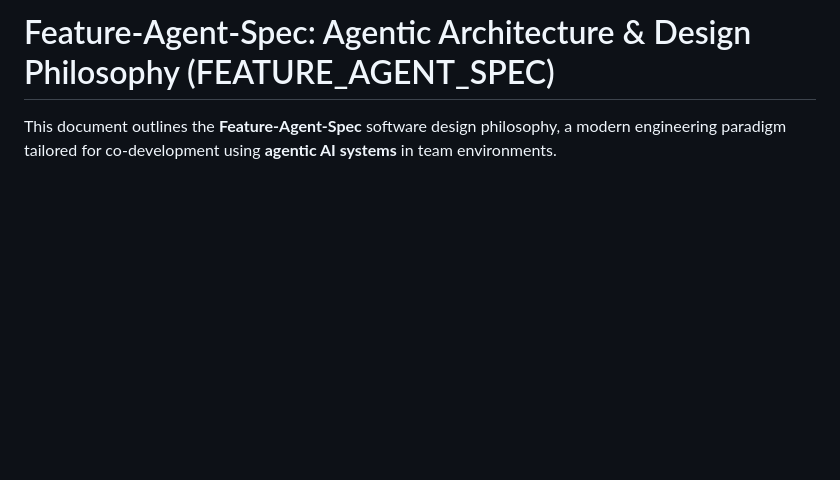
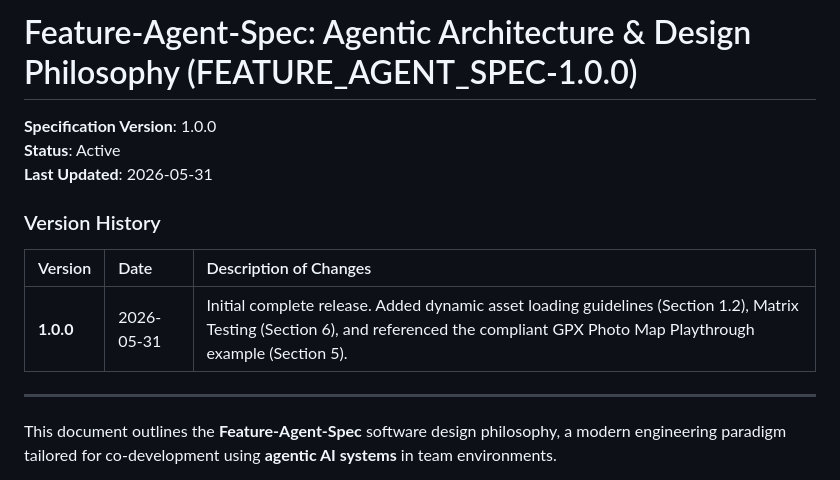
Before and after one commit to ljack/feature-agent-spec, a Markdown page: README.md, the part around the change. GitHub-like rendering; blank space fills up the shorter version.

Commit message:
docs: add versioning to FEATURE_AGENT_SPEC spec advisory

```diff
--- a/README.md
+++ b/README.md
@@ -1,4 +1,16 @@
-# Feature-Agent-Spec: Agentic Architecture & Design Philosophy (FEATURE_AGENT_SPEC)
+# Feature-Agent-Spec: Agentic Architecture & Design Philosophy (FEATURE_AGENT_SPEC-1.0.0)
+
+**Specification Version**: 1.0.0
+**Status**: Active
+**Last Updated**: 2026-05-31
+
+### Version History
+
+| Version | Date | Description of Changes |
+| :--- | :--- | :--- |
+| **1.0.0** | 2026-05-31 | Initial complete release. Added dynamic asset loading guidelines (Section 1.2), Matrix Testing (Section 6), and referenced the compliant GPX Photo Map Playthrough example (Section 5). |
+
+---
 
 This document outlines the **Feature-Agent-Spec** software design philosophy, a modern engineering paradigm tailored for co-development using **agentic AI systems** in team environments.
 
```
